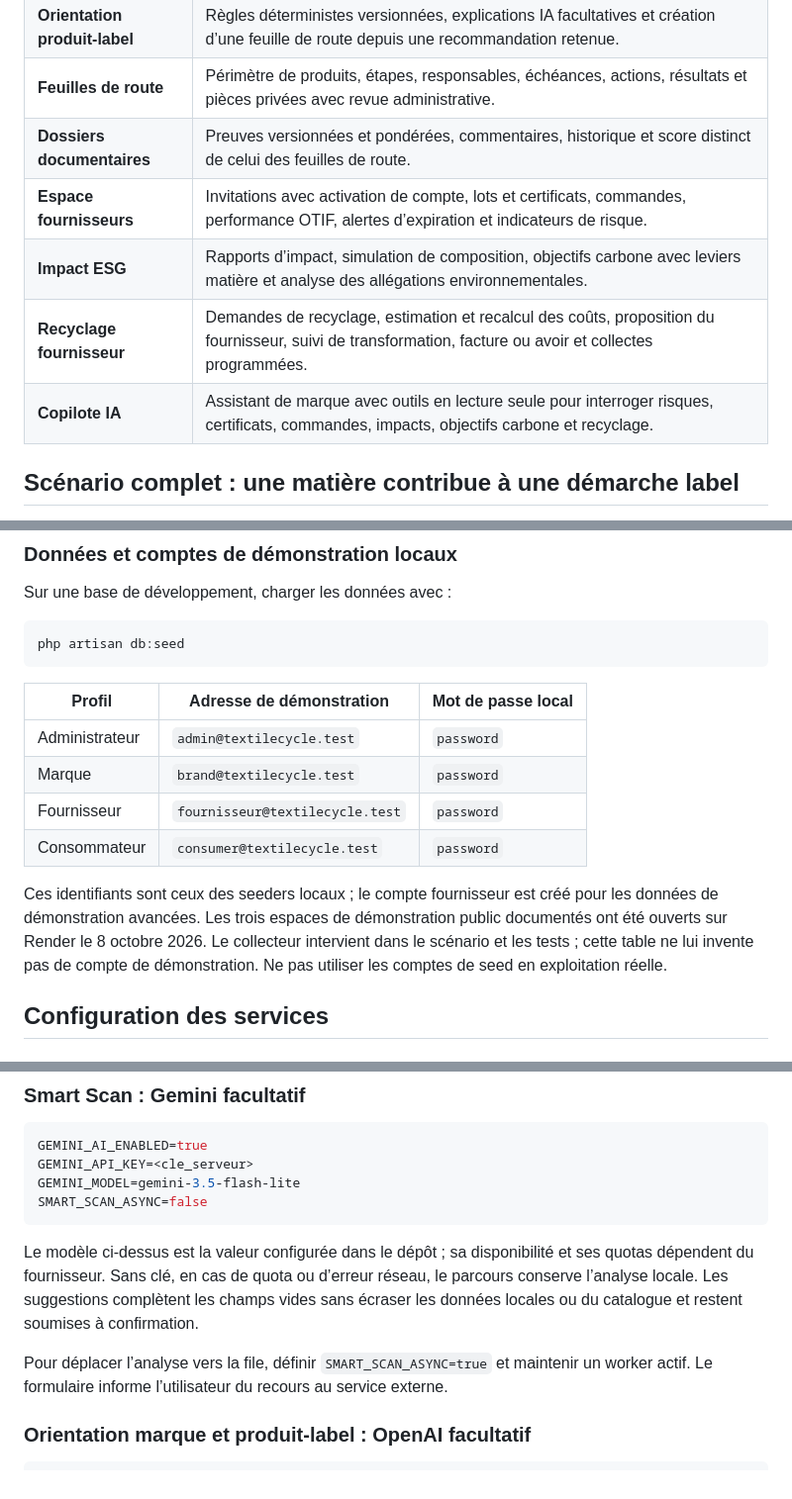
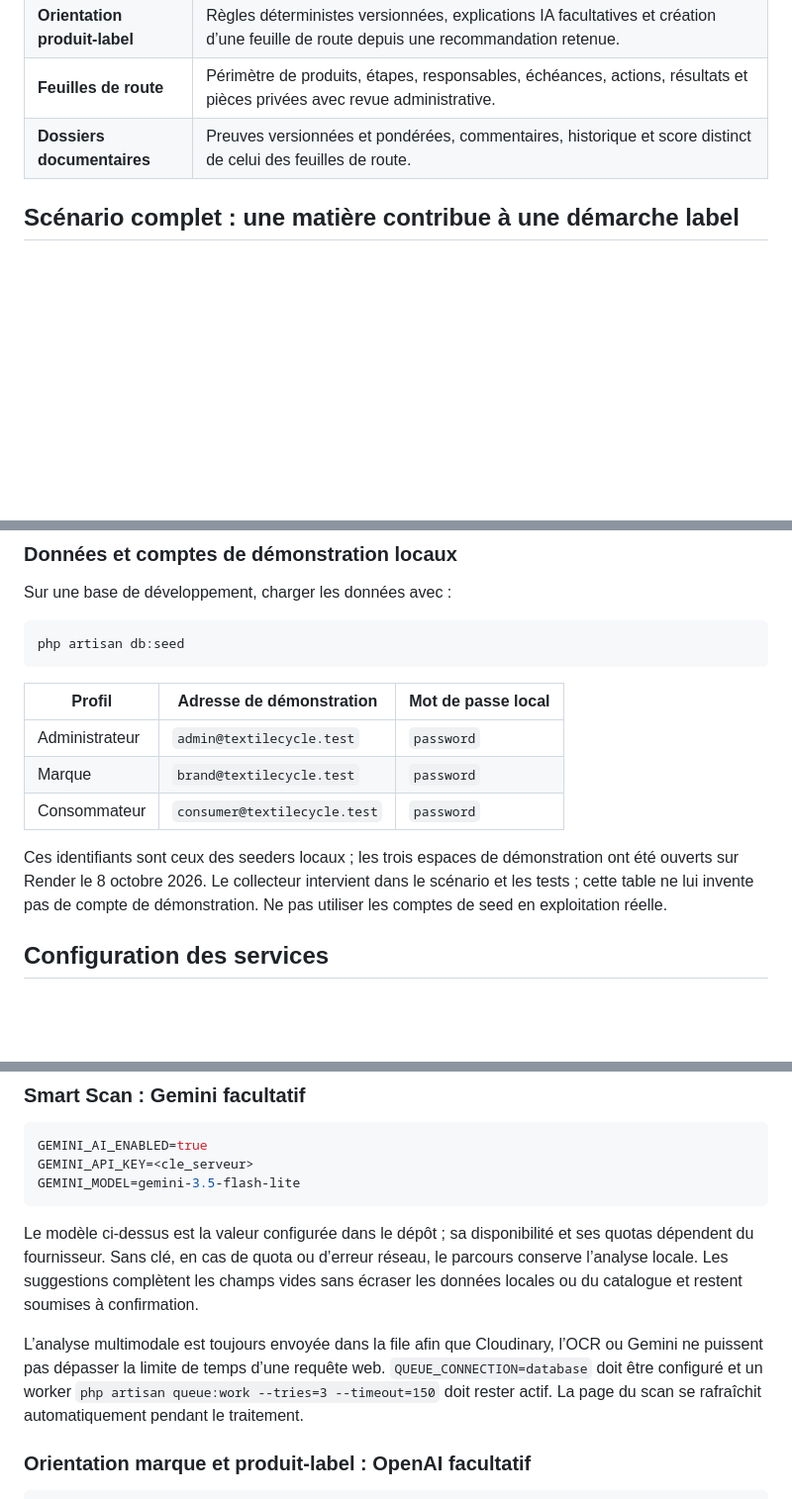
Before and after one commit to Arij-Mhjb/TexTileCycle-Platform, a Markdown page: README.md, 3 parts joined by grey strips. Shown at 99% size. Drawn GitHub-style; blank space fills up the shorter version.

````diff
--- a/README.md
+++ b/README.md
@@ -415,10 +413,6 @@ Les ateliers, associations et recycleurs interviennent comme partenaires du parc
 | **Orientation produit-label** | Règles déterministes versionnées, explications IA facultatives et création d’une feuille de route depuis une recommandation retenue. |
 | **Feuilles de route** | Périmètre de produits, étapes, responsables, échéances, actions, résultats et pièces privées avec revue administrative. |
 | **Dossiers documentaires** | Preuves versionnées et pondérées, commentaires, historique et score distinct de celui des feuilles de route. |
-| **Espace fournisseurs** | Invitations avec activation de compte, lots et certificats, commandes, performance OTIF, alertes d’expiration et indicateurs de risque. |
-| **Impact ESG** | Rapports d’impact, simulation de composition, objectifs carbone avec leviers matière et analyse des allégations environnementales. |
-| **Recyclage fournisseur** | Demandes de recyclage, estimation et recalcul des coûts, proposition du fournisseur, suivi de transformation, facture ou avoir et collectes programmées. |
-| **Copilote IA** | Assistant de marque avec outils en lecture seule pour interroger risques, certificats, commandes, impacts, objectifs carbone et recyclage. |
 
 ## Scénario complet : une matière contribue à une démarche label
 
@@ -651,10 +597,9 @@ php artisan db:seed
 | --- | --- | --- |
 | Administrateur | `admin@textilecycle.test` | `password` |
 | Marque | `brand@textilecycle.test` | `password` |
-| Fournisseur | `fournisseur@textilecycle.test` | `password` |
 | Consommateur | `consumer@textilecycle.test` | `password` |
 
-Ces identifiants sont ceux des seeders locaux ; le compte fournisseur est créé pour les données de démonstration avancées. Les trois espaces de démonstration public documentés ont été ouverts sur Render le 8 octobre 2026. Le collecteur intervient dans le scénario et les tests ; cette table ne lui invente pas de compte de démonstration. Ne pas utiliser les comptes de seed en exploitation réelle.
+Ces identifiants sont ceux des seeders locaux ; les trois espaces de démonstration ont été ouverts sur Render le 8 octobre 2026. Le collecteur intervient dans le scénario et les tests ; cette table ne lui invente pas de compte de démonstration. Ne pas utiliser les comptes de seed en exploitation réelle.
 
 ## Configuration des services
 
@@ -680,12 +625,11 @@ Les preuves locales de feuilles de route nécessitent un disque privé persistan
 GEMINI_AI_ENABLED=true
 GEMINI_API_KEY=<cle_serveur>
 GEMINI_MODEL=gemini-3.5-flash-lite
-SMART_SCAN_ASYNC=false
 ```
 
 Le modèle ci-dessus est la valeur configurée dans le dépôt ; sa disponibilité et ses quotas dépendent du fournisseur. Sans clé, en cas de quota ou d’erreur réseau, le parcours conserve l’analyse locale. Les suggestions complètent les champs vides sans écraser les données locales ou du catalogue et restent soumises à confirmation.
 
-Pour déplacer l’analyse vers la file, définir `SMART_SCAN_ASYNC=true` et maintenir un worker actif. Le formulaire informe l’utilisateur du recours au service externe.
+L’analyse multimodale est toujours envoyée dans la file afin que Cloudinary, l’OCR ou Gemini ne puissent pas dépasser la limite de temps d’une requête web. `QUEUE_CONNECTION=database` doit être configuré et un worker `php artisan queue:work --tries=3 --timeout=150` doit rester actif. La page du scan se rafraîchit automatiquement pendant le traitement.
 
 ### Orientation marque et produit-label : OpenAI facultatif
 
````
Also changed, not shown: other parts of README.md (+1 -51 lines).
